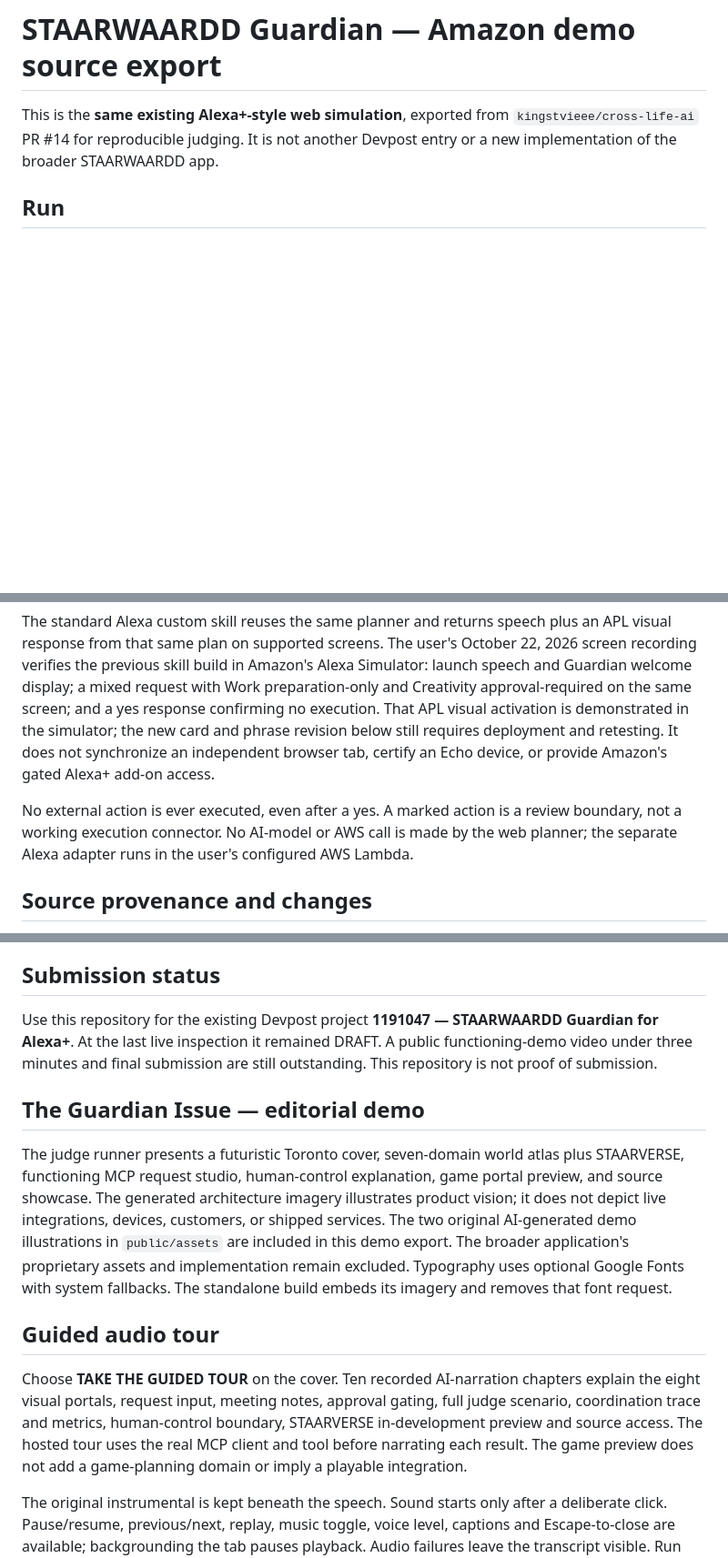
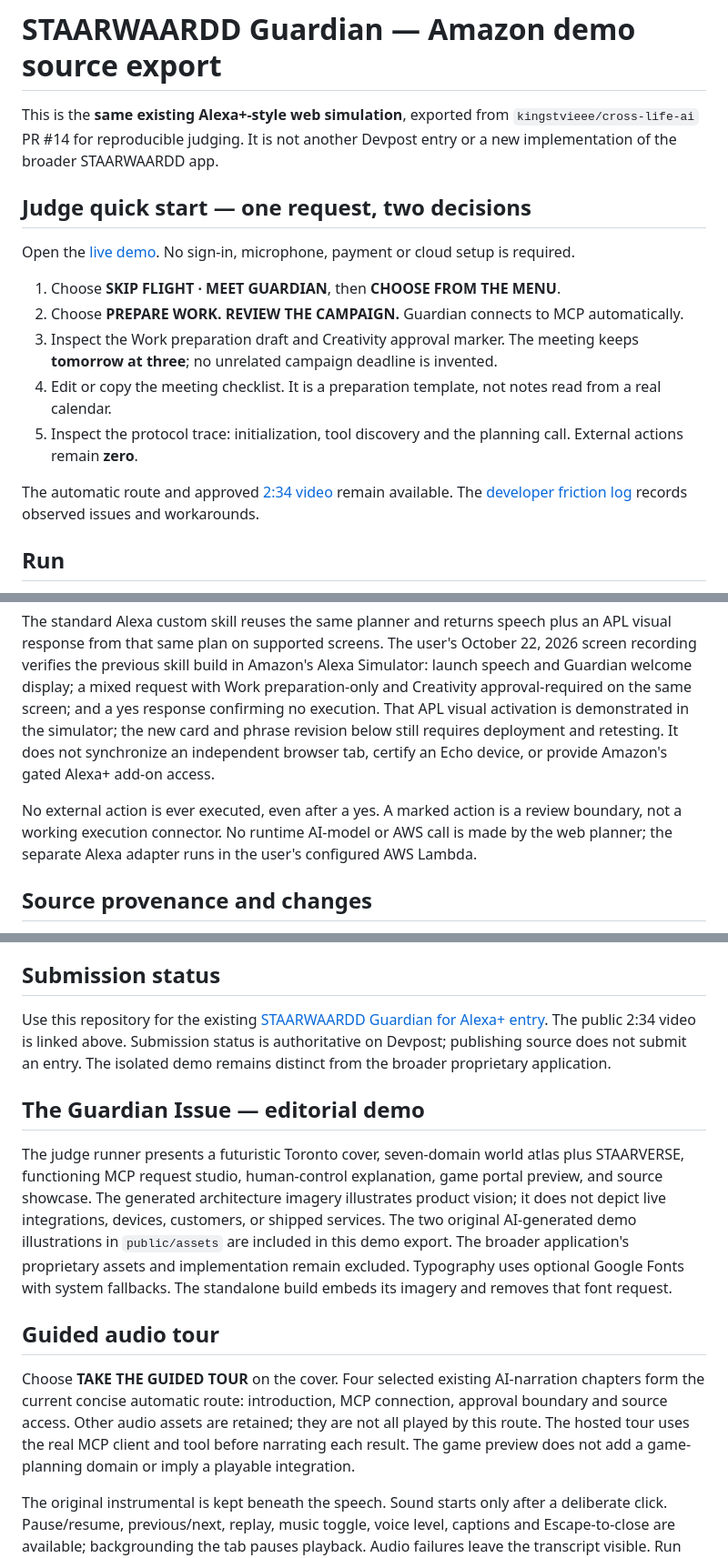
Before and after one commit to kingstvieee/staarwaardd-guardian-amazon-demo, a Markdown page: README.md, 3 parts joined by grey strips. Shown at 91% size. Drawn GitHub-style; blank space fills up the shorter version.

Commit message:
Polish judge path, request recovery and current demo instructions

```diff
--- a/README.md
+++ b/README.md
@@ -1,6 +1,18 @@
 # STAARWAARDD Guardian — Amazon demo source export
 
 This is the **same existing Alexa+-style web simulation**, exported from `kingstvieee/cross-life-ai` PR #14 for reproducible judging. It is not another Devpost entry or a new implementation of the broader STAARWAARDD app.
+
+## Judge quick start — one request, two decisions
+
+Open the [live demo](https://staarwaardd-guardian-amazon-demo.vercel.app/amazon-judge.html). No sign-in, microphone, payment or cloud setup is required.
+
+1. Choose **SKIP FLIGHT · MEET GUARDIAN**, then **CHOOSE FROM THE MENU**.
+2. Choose **PREPARE WORK. REVIEW THE CAMPAIGN.** Guardian connects to MCP automatically.
+3. Inspect the Work preparation draft and Creativity approval marker. The meeting keeps **tomorrow at three**; no unrelated campaign deadline is invented.
+4. Edit or copy the meeting checklist. It is a preparation template, not notes read from a real calendar.
+5. Inspect the protocol trace: initialization, tool discovery and the planning call. External actions remain **zero**.
+
+The automatic route and approved [2:34 video](https://www.youtube.com/watch?v=tZ0PqoCBFic) remain available. The [developer friction log](FRICTION_LOG.md) records observed issues and workarounds.
 
 ## Run
 
@@ -29,7 +41,7 @@ The hosted browser performs real MCP initialization, discovery and planning thro
 
 The standard Alexa custom skill reuses the same planner and returns speech plus an APL visual response from that same plan on supported screens. The user's October 22, 2026 screen recording verifies the previous skill build in Amazon's Alexa Simulator: launch speech and Guardian welcome display; a mixed request with Work preparation-only and Creativity approval-required on the same screen; and a yes response confirming no execution. That APL visual activation is demonstrated in the simulator; the new card and phrase revision below still requires deployment and retesting. It does not synchronize an independent browser tab, certify an Echo device, or provide Amazon's gated Alexa+ add-on access.
 
-No external action is ever executed, even after a yes. A marked action is a review boundary, not a working execution connector. No AI-model or AWS call is made by the web planner; the separate Alexa adapter runs in the user's configured AWS Lambda.
+No external action is ever executed, even after a yes. A marked action is a review boundary, not a working execution connector. No runtime AI-model or AWS call is made by the web planner; the separate Alexa adapter runs in the user's configured AWS Lambda.
 
 ## Source provenance and changes
 
@@ -55,7 +67,7 @@ The original cross-life-ai repository was publicly visible when checked; this ex
 
 ## Submission status
 
-Use this repository for the existing Devpost project **1191047 — STAARWAARDD Guardian for Alexa+**. At the last live inspection it remained DRAFT. A public functioning-demo video under three minutes and final submission are still outstanding. This repository is not proof of submission.
+Use this repository for the existing [STAARWAARDD Guardian for Alexa+ entry](https://devpost.com/software/staarwaardd-guardian-for-alexa). The public 2:34 video is linked above. Submission status is authoritative on Devpost; publishing source does not submit an entry. The isolated demo remains distinct from the broader proprietary application.
 
 
 ## The Guardian Issue — editorial demo
@@ -65,7 +77,7 @@ The judge runner presents a futuristic Toronto cover, seven-domain world atlas p
 
 ## Guided audio tour
 
-Choose **TAKE THE GUIDED TOUR** on the cover. Ten recorded AI-narration chapters explain the eight visual portals, request input, meeting notes, approval gating, full judge scenario, coordination trace and metrics, human-control boundary, STAARVERSE in-development preview and source access. The hosted tour uses the real MCP client and tool before narrating each result. The game preview does not add a game-planning domain or imply a playable integration.
+Choose **TAKE THE GUIDED TOUR** on the cover. Four selected existing AI-narration chapters form the current concise automatic route: introduction, MCP connection, approval boundary and source access. Other audio assets are retained; they are not all played by this route. The hosted tour uses the real MCP client and tool before narrating each result. The game preview does not add a game-planning domain or imply a playable integration.
 
 The original instrumental is kept beneath the speech. Sound starts only after a deliberate click. Pause/resume, previous/next, replay, music toggle, voice level, captions and Escape-to-close are available; backgrounding the tab pauses playback. Audio failures leave the transcript visible. Run npm run build to generate dist/guardian-demo.html. The standalone bundle embeds the same eleven MP3 assets and invokes the same planner/JSON handler locally. It clearly labels itself an offline preview and disables MCP connection; it does not claim network integration. Generated bundles are not committed, preventing stale downloadable builds.
 
```
Also changed, not shown: other parts of README.md (+1 -1 lines).
